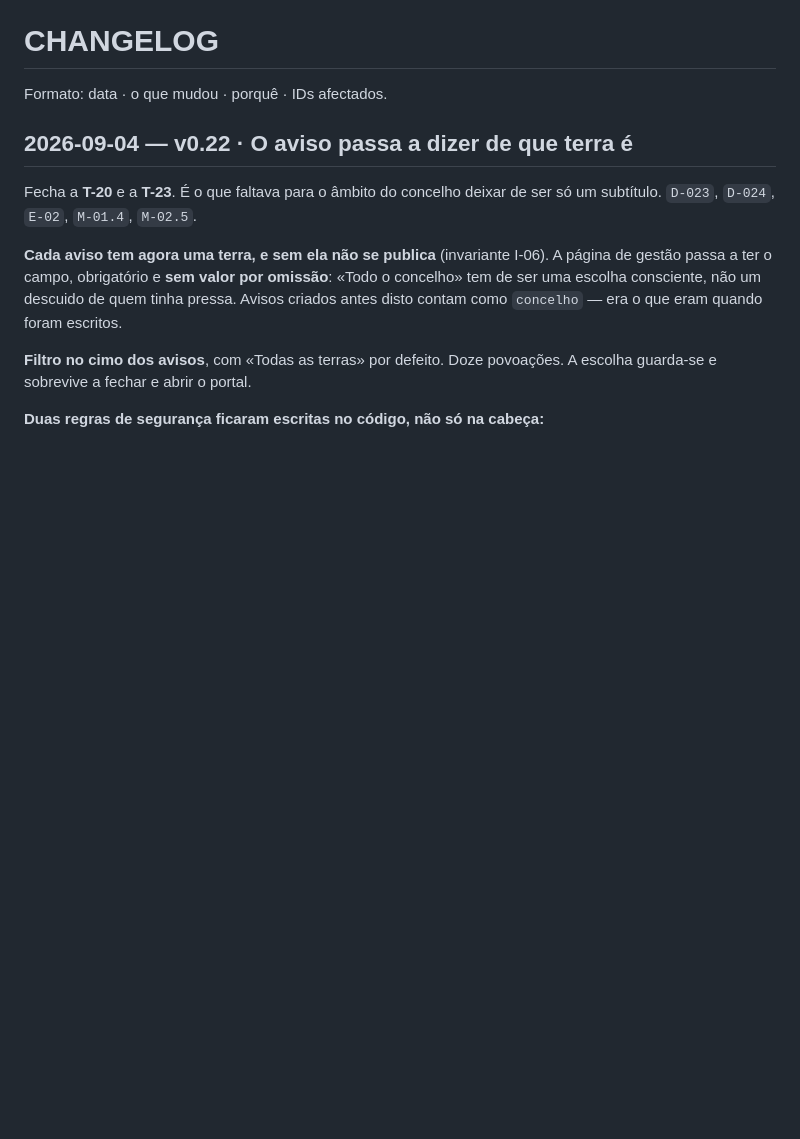
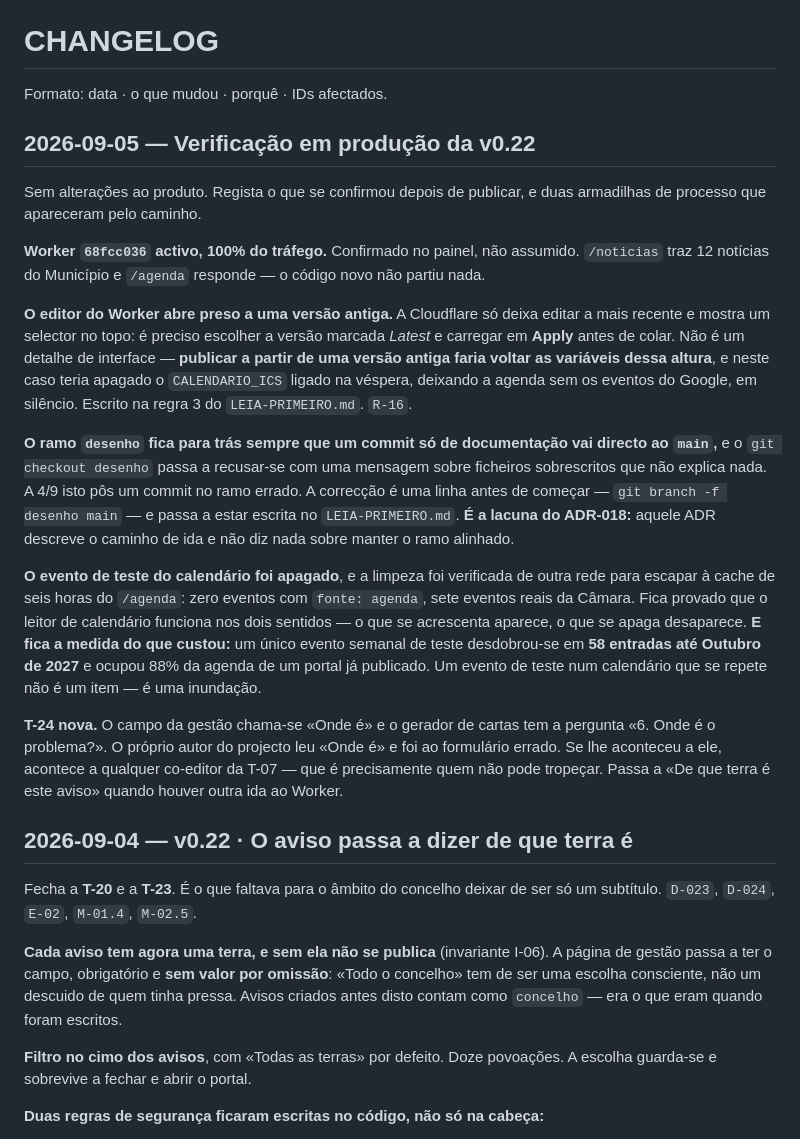
Before and after one commit to VaultDweller84/aeira, a Markdown page: CHANGELOG.md, the part around the change. GitHub-like rendering; blank space fills up the shorter version.

```diff
--- a/CHANGELOG.md
+++ b/CHANGELOG.md
@@ -5,6 +5,46 @@
 # CHANGELOG
 
 Formato: data · o que mudou · porquê · IDs afectados.
+
+## 2026-09-05 — Verificação em produção da v0.22
+
+Sem alterações ao produto. Regista o que se confirmou depois de publicar, e duas
+armadilhas de processo que apareceram pelo caminho.
+
+**Worker `68fcc036` activo, 100% do tráfego.** Confirmado no painel, não
+assumido. `/noticias` traz 12 notícias do Município e `/agenda` responde — o
+código novo não partiu nada.
+
+**O editor do Worker abre preso a uma versão antiga.** A Cloudflare só deixa
+editar a mais recente e mostra um selector no topo: é preciso escolher a versão
+marcada *Latest* e carregar em **Apply** antes de colar. Não é um detalhe de
+interface — **publicar a partir de uma versão antiga faria voltar as variáveis
+dessa altura**, e neste caso teria apagado o `CALENDARIO_ICS` ligado na
+véspera, deixando a agenda sem os eventos do Google, em silêncio. Escrito na
+regra 3 do `LEIA-PRIMEIRO.md`. `R-16`.
+
+**O ramo `desenho` fica para trás sempre que um commit só de documentação vai
+directo ao `main`,** e o `git checkout desenho` passa a recusar-se com uma
+mensagem sobre ficheiros sobrescritos que não explica nada. A 4/9 isto pôs um
+commit no ramo errado. A correcção é uma linha antes de começar —
+`git branch -f desenho main` — e passa a estar escrita no `LEIA-PRIMEIRO.md`.
+**É a lacuna do ADR-018:** aquele ADR descreve o caminho de ida e não diz nada
+sobre manter o ramo alinhado.
+
+**O evento de teste do calendário foi apagado**, e a limpeza foi verificada de
+outra rede para escapar à cache de seis horas do `/agenda`: zero eventos com
+`fonte: agenda`, sete eventos reais da Câmara. Fica provado que o leitor de
+calendário funciona nos dois sentidos — o que se acrescenta aparece, o que se
+apaga desaparece. **E fica a medida do que custou:** um único evento semanal de
+teste desdobrou-se em **58 entradas até Outubro de 2027** e ocupou 88% da
+agenda de um portal já publicado. Um evento de teste num calendário que se
+repete não é um item — é uma inundação.
+
+**T-24 nova.** O campo da gestão chama-se «Onde é» e o gerador de cartas tem a
+pergunta «6. Onde é o problema?». O próprio autor do projecto leu «Onde é» e foi
+ao formulário errado. Se lhe aconteceu a ele, acontece a qualquer co-editor da
+T-07 — que é precisamente quem não pode tropeçar. Passa a «De que terra é este
+aviso» quando houver outra ida ao Worker.
 
 ## 2026-09-04 — v0.22 · **O aviso passa a dizer de que terra é**
 
```
Also changed, not shown: 05-ROADMAP.md (+8 -0 lines), LEIA-PRIMEIRO.md (+20 -2 lines).
